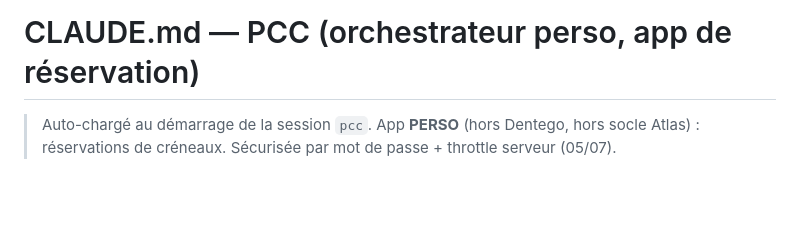
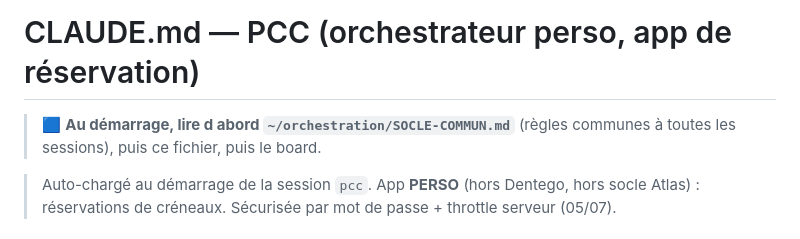
Before and after one commit to raphtap/PCC-planning, a Markdown page: CLAUDE.md, the part around the change. GitHub-like rendering; blank space fills up the shorter version.

Commit message:
CLAUDE.md : pointer vers le socle commun (GO Raphael 29/09)
Co-Authored-By: Claude Opus 5.5 <noreply@anthropic.com>
Claude-Session: https://claude.ai/code/session_01FVAsUpFAncAdmmJCfJHjze

```diff
--- a/CLAUDE.md
+++ b/CLAUDE.md
@@ -1,4 +1,7 @@
 # CLAUDE.md — PCC (orchestrateur perso, app de réservation)
+
+> 🟦 **Au démarrage, lire d abord `~/orchestration/SOCLE-COMMUN.md`** (règles communes à toutes les sessions), puis ce fichier, puis le board.
+
 
 > Auto-chargé au démarrage de la session `pcc`. App **PERSO** (hors Dentego, hors socle Atlas) :
 > réservations de créneaux. Sécurisée par mot de passe + throttle serveur (05/07).
```
